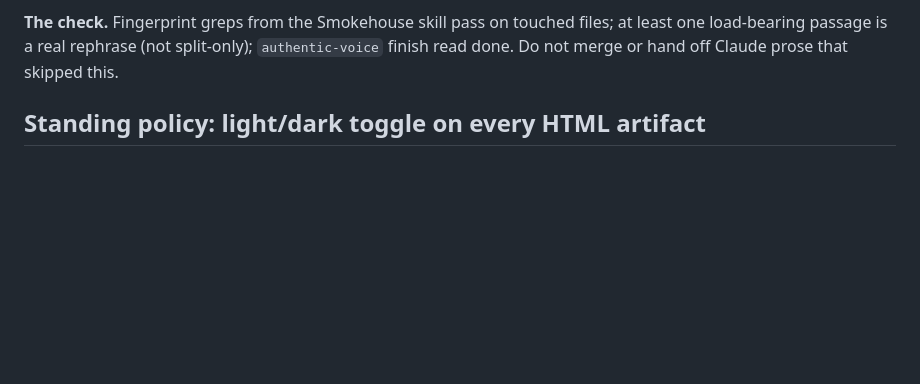
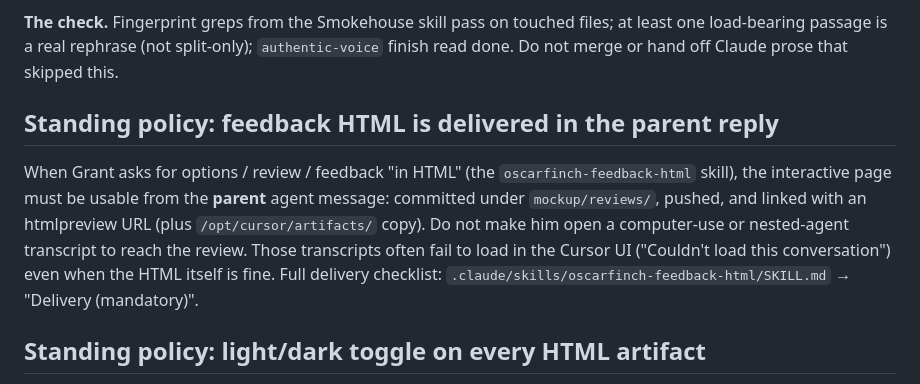
Before and after one commit to thegrantburrow/behavioural-econ-site, a Markdown page: CLAUDE.md, the part around the change. Rendered like a GitHub page; blank space fills up the shorter version.

```diff
--- a/CLAUDE.md
+++ b/CLAUDE.md
@@ -69,6 +69,17 @@ by default. Expand only when Grant says "Smokehouse the site" / "keep going".
 files; at least one load-bearing passage is a real rephrase (not split-only);
 `authentic-voice` finish read done. Do not merge or hand off Claude prose
 that skipped this.
+
+## Standing policy: feedback HTML is delivered in the parent reply
+
+When Grant asks for options / review / feedback "in HTML" (the
+`oscarfinch-feedback-html` skill), the interactive page must be usable from
+the **parent** agent message: committed under `mockup/reviews/`, pushed, and
+linked with an htmlpreview URL (plus `/opt/cursor/artifacts/` copy). Do not
+make him open a computer-use or nested-agent transcript to reach the review.
+Those transcripts often fail to load in the Cursor UI ("Couldn't load this
+conversation") even when the HTML itself is fine. Full delivery checklist:
+`.claude/skills/oscarfinch-feedback-html/SKILL.md` → "Delivery (mandatory)".
 
 ## Standing policy: light/dark toggle on every HTML artifact
 
```
Also changed, not shown: mockup/reviews/README.md (added, +19 -0 lines), 1 other file.
